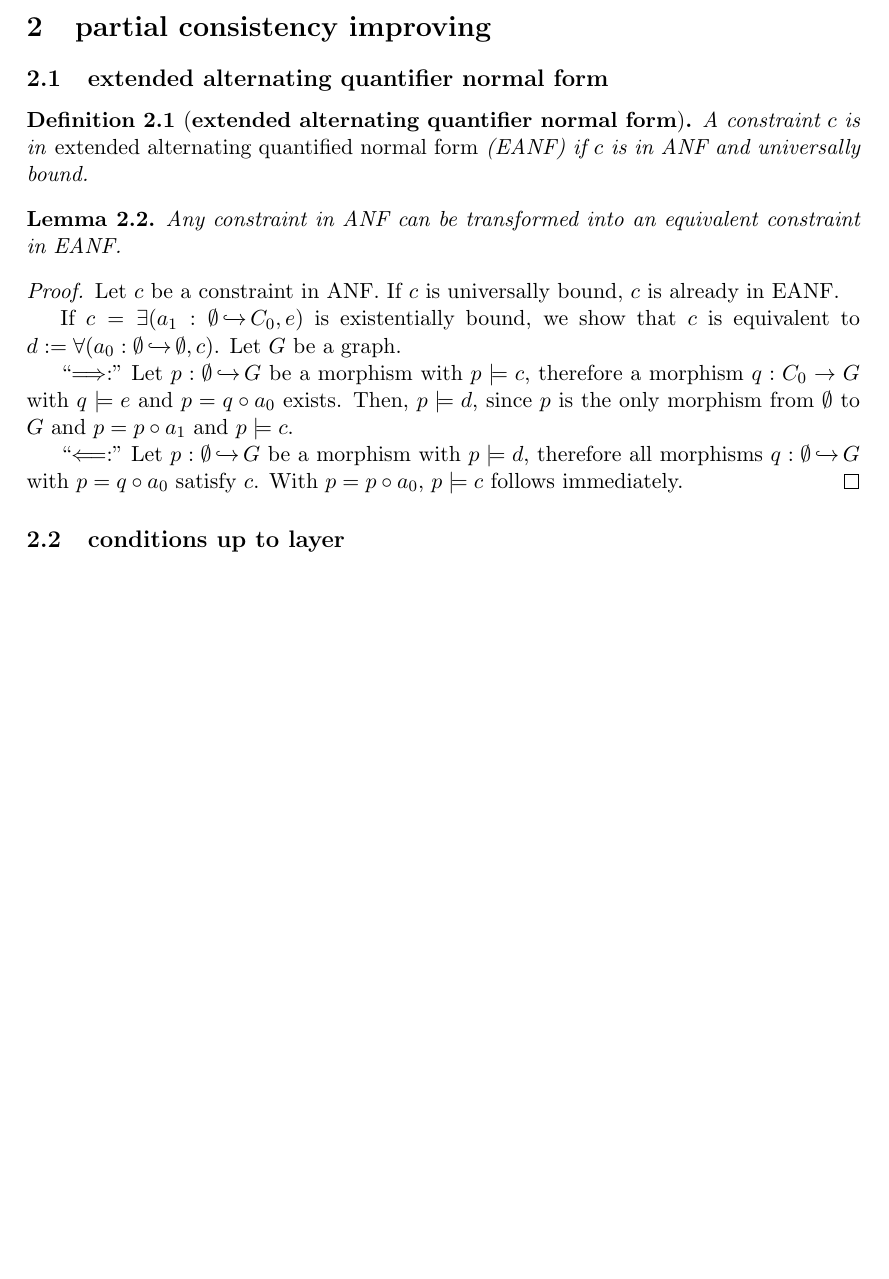
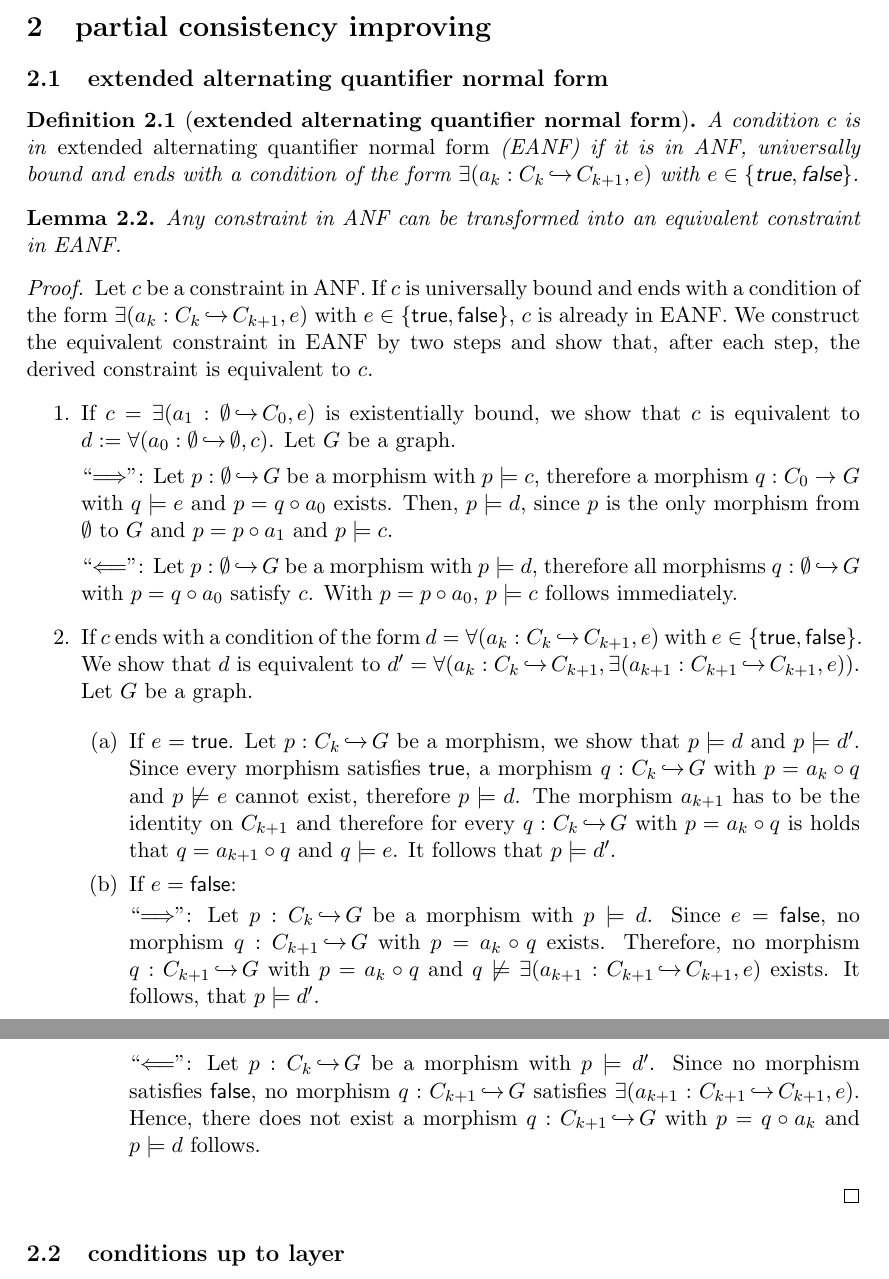
Before and after one commit to AlexanderLauer/Masterarbeit, a LaTeX paper (Masterarbeit.tex, which reads Kapitel/partial_improving/eanf.tex): part of page 4 of 13 before the commit and two parts of pages 4 and 5 of 14 after it, the two joined at a grey line, cut so that both start at the same text, the shorter picture padded with empty space. Compiled offline with pdfLaTeX.

Commit message:
EANF erweitert um End-term

```diff
--- a/Kapitel/partial_improving/eanf.tex
+++ b/Kapitel/partial_improving/eanf.tex
@@ -1,7 +1,7 @@
 \subsection{extended alternating quantifier normal form}
 
 \begin{definition}[\textbf{extended alternating quantifier normal form}]
-A constraint $c$ is in \emph{extended alternating quantified normal form} (EANF) if $c$ is in ANF and universally bound.
+A condition $c$ is in \emph{extended alternating quantifier normal form} (EANF) if it is in ANF, universally bound and ends with a condition of the form $\exists(a_k : C_k \inj C_{k+1}, e)$ with $e \in \{\true, \false\}$.
 \end{definition}
 
 \begin{lemma}
@@ -9,16 +9,40 @@ Any constraint in ANF can be transformed into an equivalent constraint in EANF.
 \end{lemma}
 \begin{proof}
 Let $c$ be a constraint in ANF.
-If $c$ is universally bound, $c$ is already in EANF.
-
-If $c = \exists(a_1: \emptyset \inj C_0,e)$ is existentially bound, we show that $c$ is equivalent to $d := \forall(a_0: \emptyset \inj \emptyset, c)$.
+If $c$ is universally bound and ends with a condition of the form $\exists(a_k : C_k \inj C_{k+1}, e)$ with $e \in \{\true, \false\}$, $c$ is already in EANF.
+We construct the equivalent constraint in EANF by two steps and show that, after each step, the derived constraint is equivalent to $c$.
+\begin{enumerate}
+\item If $c = \exists(a_1: \emptyset \inj C_0,e)$ is existentially bound, we show that $c$ is equivalent to $d := \forall(a_0: \emptyset \inj \emptyset, c)$.
 Let $G$ be a graph.
 
-\enquote{$\Longrightarrow:$}
+\enquote{$\Longrightarrow$}:
 Let $p: \emptyset \inj G$ be a morphism with $p \models c$, therefore a morphism $q : C_0 \to G$ with $q \models e$ and $p = q \circ a_0$ exists.
 Then, $p \models d$, since $p$ is the only morphism from $\emptyset$ to $G$ and $p = p \circ a_1$ and $p \models c$.
 
-\enquote{$\Longleftarrow:$}
+\enquote{$\Longleftarrow$}:
 Let $p: \emptyset \inj G$ be a morphism with $p \models d$, therefore all morphisms $q : \emptyset \inj G$ with $p = q \circ a_0$ satisfy $c$.
 With $p = p \circ a_0$, $p \models c$ follows immediately.
+
+\item If $c$ ends with a condition of the form $ d = \forall(a_k: C_k \inj C_{k+1}, e)$ with $e \in \{ \true, \false\}$.
+We show that $d$ is equivalent to $d' = \forall(a_k: C_k \inj C_{k+1}, \exists(a_{k+1}: C_{k+1} \inj C_{k+1}, e))$.
+Let $G$ be a graph.
+
+\begin{enumerate}
+	\item If $e = \true$.
+	Let $p: C_k \inj G$ be a morphism, we show that $p \models d$ and $p \models d'$.
+	Since every morphism satisfies $\true$, a morphism $q: C_k \inj G$ with $p = a_k \circ q$ and $p \not \models e$ cannot exist, therefore $p \models d$.
+	The morphism $a_{k+1}$ has to be the identity on $C_{k+1}$ and therefore for every $q: C_k \inj G$ with $p = a_k \circ q$ is holds that $q = a_{k+1} \circ q$ and $q \models e$.
+	It follows that $p \models d'$.
+	\item If $e = \false$:
+
+	\enquote{$\Longrightarrow$}:
+	Let $p: C_k \inj G$ be a morphism with $p \models d$.
+	Since $e = \false$,  no morphism $q: C_{k+1} \inj G$ with $p = a_k \circ q$ exists.
+Therefore, no morphism $q: C_{k+1} \inj G$ with $p = a_k \circ q$ and $q \not \models \exists(a_{k+1}: C_{k+1} \inj C_{k+1}, e)$ exists. It follows, that $p \models d'$.
+
+	\enquote{$\Longleftarrow$}:
+	Let $p: C_k \inj G$ be a morphism with $p \models d'$.
+	Since no morphism satisfies $\false$, no morphism $q: C_{k+1} \inj G$ satisfies $\exists(a_{k+1}: C_{k+1} \inj C_{k+1}, e)$. Hence, there does not exist a morphism $q: C_{k+1} \inj G$ with $p = q\circ a_k$ and $p \models d$ follows.
+\end{enumerate}
+\end{enumerate}
 \end{proof}
```
Also changed, not shown: Kapitel/partial_improving/partial_conditions.tex (+5 -2 lines), Kapitel/partial_improving/partial_improving.tex (+11 -5 lines), Kapitel/preliminaries.tex (+1 -1 lines), Masterarbeit.pdf.
